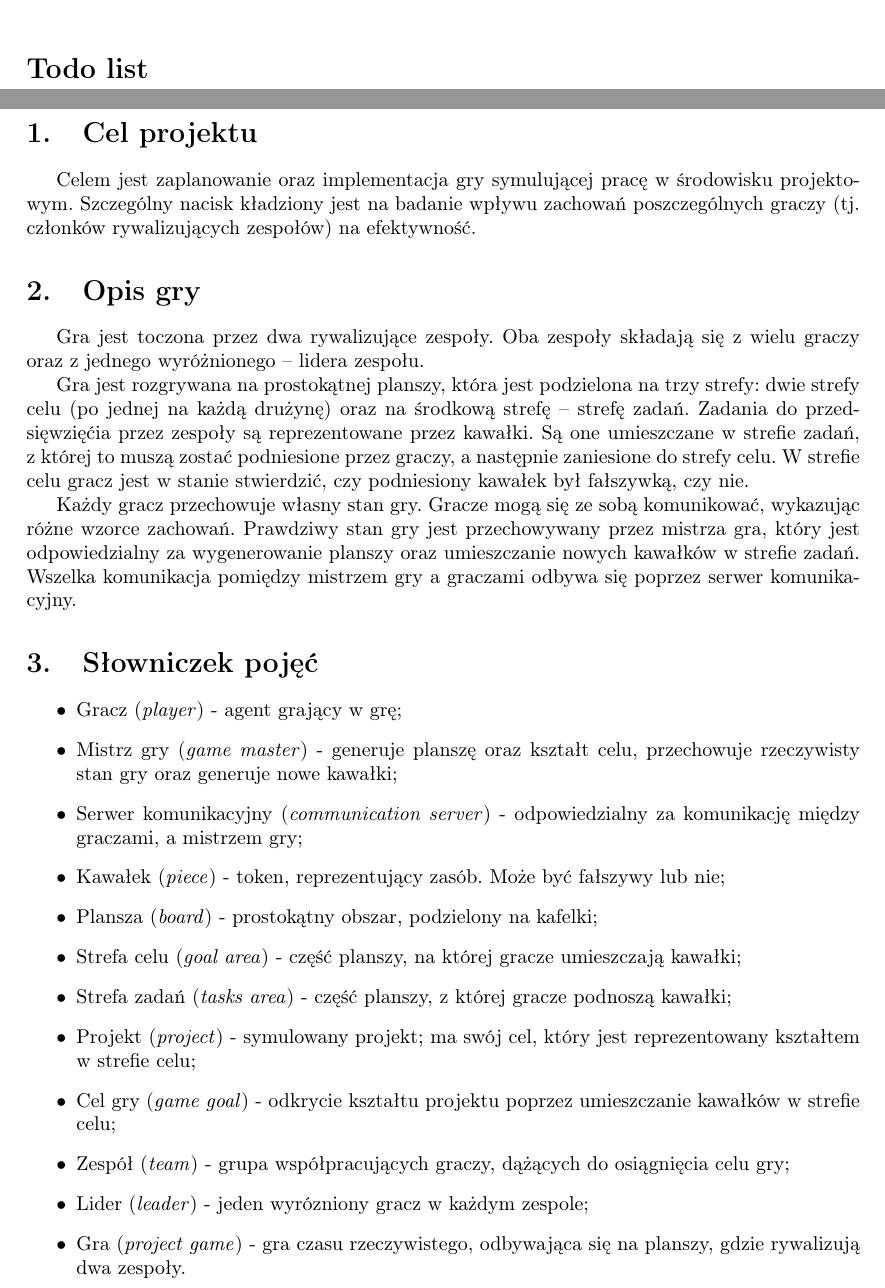
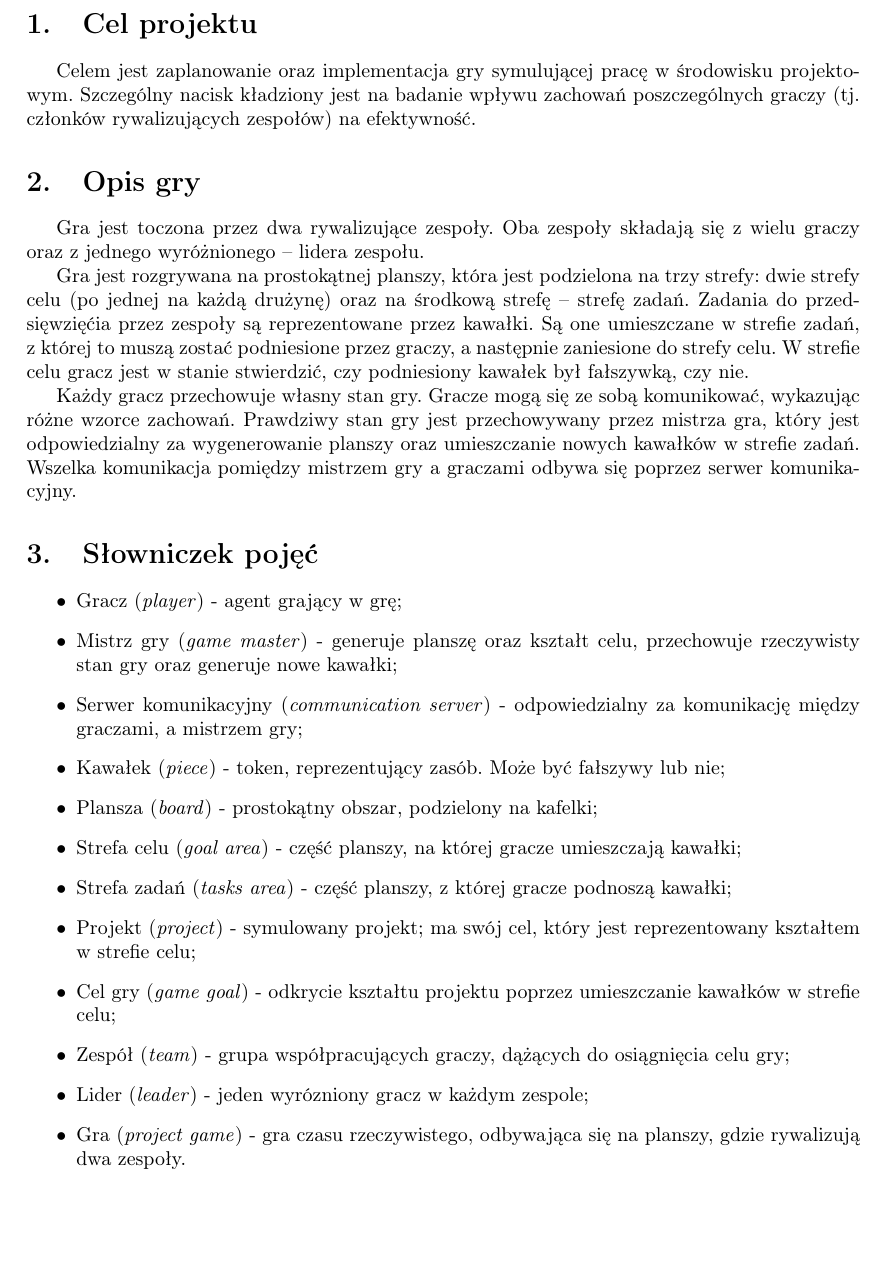
Before and after one commit to Necior/mini-io, a LaTeX document (dokumentacja/main.tex): two parts of pages 3 and 4 of 27 before the commit and part of page 3 of 26 after it, the two joined at a grey line, cut at the place of the change, the shorter picture padded with empty space. Compiled offline with pdfLaTeX.

Commit message:
Todo list removed

```diff
--- a/dokumentacja/main.tex
+++ b/dokumentacja/main.tex
@@ -49,8 +49,8 @@ Michalina Tumialis
 \tableofcontents
 \newpage
 
-\listoftodos
-\newpage
+%\listoftodos
+%\newpage
 
 \section{Cel projektu}
 
```
